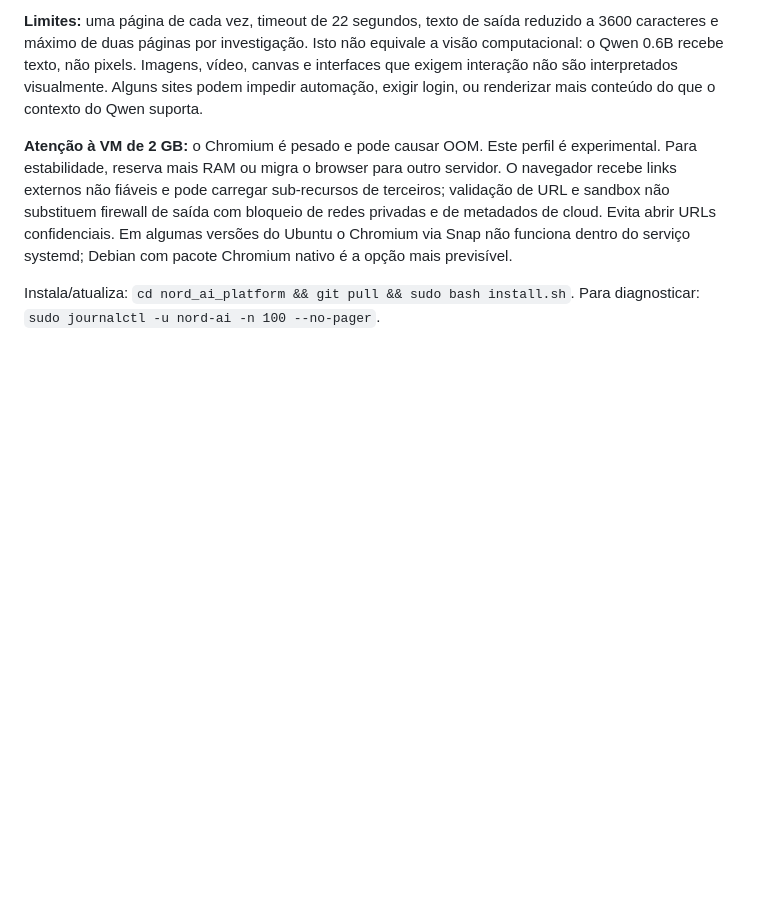
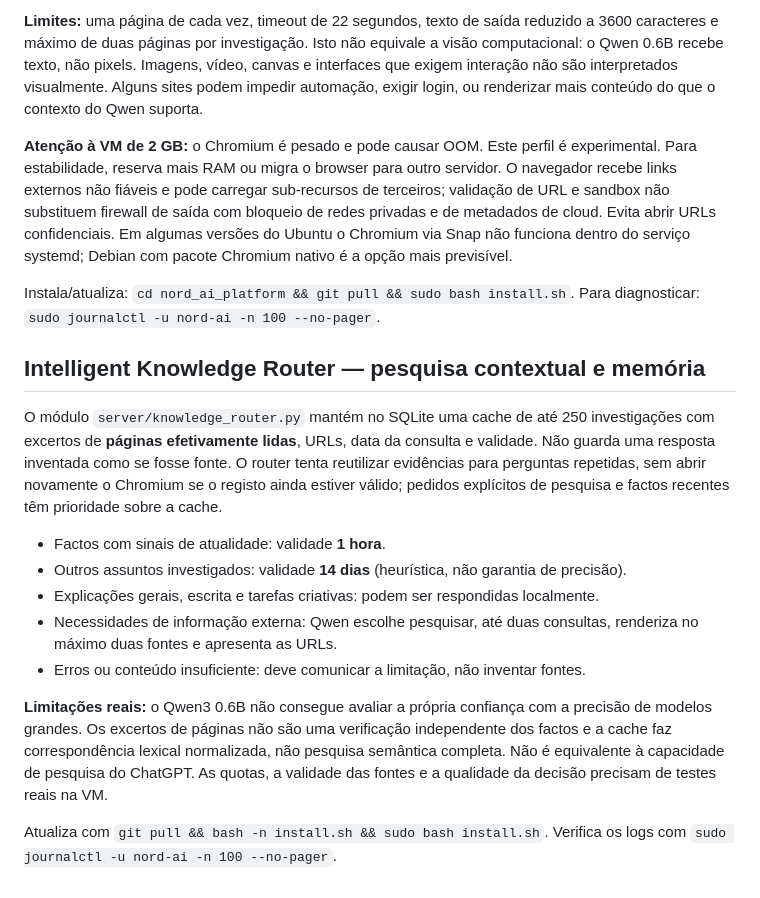
Before and after one commit to riguita-nord/nord_ai_platform, a Markdown page: README.md, the part around the change. Drawn GitHub-style; blank space fills up the shorter version.

Commit message:
Document knowledge router evidence caching, freshness checks and limitations

```diff
--- a/README.md
+++ b/README.md
@@ -160,3 +160,17 @@ O Nord AI dispõe agora de um Chromium headless que só arranca quando o utiliza
 **Atenção à VM de 2 GB:** o Chromium é pesado e pode causar OOM. Este perfil é experimental. Para estabilidade, reserva mais RAM ou migra o browser para outro servidor. O navegador recebe links externos não fiáveis e pode carregar sub-recursos de terceiros; validação de URL e sandbox não substituem firewall de saída com bloqueio de redes privadas e de metadados de cloud. Evita abrir URLs confidenciais. Em algumas versões do Ubuntu o Chromium via Snap não funciona dentro do serviço systemd; Debian com pacote Chromium nativo é a opção mais previsível.
 
 Instala/atualiza: `cd nord_ai_platform && git pull && sudo bash install.sh`. Para diagnosticar: `sudo journalctl -u nord-ai -n 100 --no-pager`.
+
+## Intelligent Knowledge Router — pesquisa contextual e memória
+
+O módulo `server/knowledge_router.py` mantém no SQLite uma cache de até 250 investigações com excertos de **páginas efetivamente lidas**, URLs, data da consulta e validade. Não guarda uma resposta inventada como se fosse fonte. O router tenta reutilizar evidências para perguntas repetidas, sem abrir novamente o Chromium se o registo ainda estiver válido; pedidos explícitos de pesquisa e factos recentes têm prioridade sobre a cache.
+
+- Factos com sinais de atualidade: validade **1 hora**.
+- Outros assuntos investigados: validade **14 dias** (heurística, não garantia de precisão).
+- Explicações gerais, escrita e tarefas criativas: podem ser respondidas localmente.
+- Necessidades de informação externa: Qwen escolhe pesquisar, até duas consultas, renderiza no máximo duas fontes e apresenta as URLs.
+- Erros ou conteúdo insuficiente: deve comunicar a limitação, não inventar fontes.
+
+**Limitações reais:** o Qwen3 0.6B não consegue avaliar a própria confiança com a precisão de modelos grandes. Os excertos de páginas não são uma verificação independente dos factos e a cache faz correspondência lexical normalizada, não pesquisa semântica completa. Não é equivalente à capacidade de pesquisa do ChatGPT. As quotas, a validade das fontes e a qualidade da decisão precisam de testes reais na VM.
+
+Atualiza com `git pull && bash -n install.sh && sudo bash install.sh`. Verifica os logs com `sudo journalctl -u nord-ai -n 100 --no-pager`.
```
